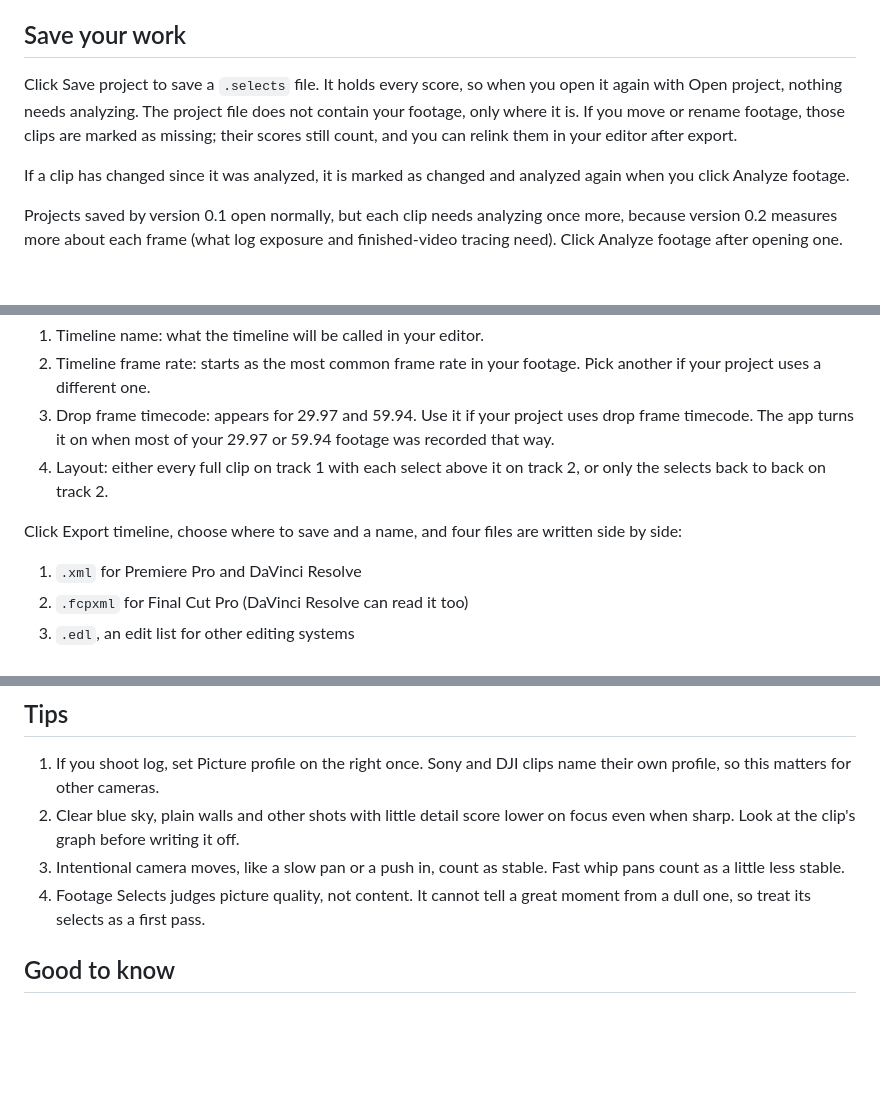
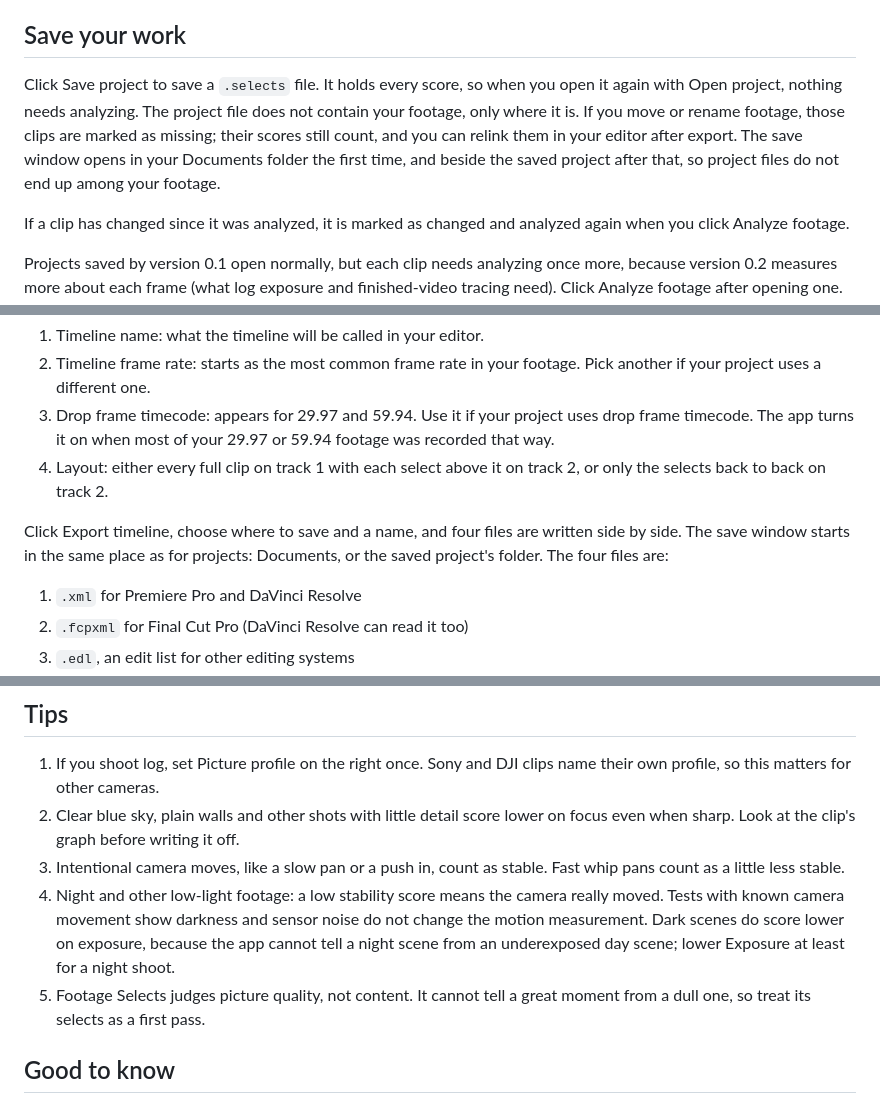
Before and after one commit to upham51/footage-selects, a Markdown page: README.md, 3 parts joined by grey strips. GitHub-like rendering; blank space fills up the shorter version.

```diff
--- a/README.md
+++ b/README.md
@@ -134,7 +138,7 @@ What it cannot trace yet: punch-ins and reframes that are not centred, zoom adde
 
 ## Save your work
 
-Click Save project to save a `.selects` file. It holds every score, so when you open it again with Open project, nothing needs analyzing. The project file does not contain your footage, only where it is. If you move or rename footage, those clips are marked as missing; their scores still count, and you can relink them in your editor after export.
+Click Save project to save a `.selects` file. It holds every score, so when you open it again with Open project, nothing needs analyzing. The project file does not contain your footage, only where it is. If you move or rename footage, those clips are marked as missing; their scores still count, and you can relink them in your editor after export. The save window opens in your Documents folder the first time, and beside the saved project after that, so project files do not end up among your footage.
 
 If a clip has changed since it was analyzed, it is marked as changed and analyzed again when you click Analyze footage.
 
@@ -149,7 +153,7 @@ Choose your settings under Export:
 3. Drop frame timecode: appears for 29.97 and 59.94. Use it if your project uses drop frame timecode. The app turns it on when most of your 29.97 or 59.94 footage was recorded that way.
 4. Layout: either every full clip on track 1 with each select above it on track 2, or only the selects back to back on track 2.
 
-Click Export timeline, choose where to save and a name, and four files are written side by side:
+Click Export timeline, choose where to save and a name, and four files are written side by side. The save window starts in the same place as for projects: Documents, or the saved project's folder. The four files are:
 
 1. `.xml` for Premiere Pro and DaVinci Resolve
 2. `.fcpxml` for Final Cut Pro (DaVinci Resolve can read it too)
@@ -205,7 +209,8 @@ A check sends GitHub a request for one small file that describes the newest vers
 1. If you shoot log, set Picture profile on the right once. Sony and DJI clips name their own profile, so this matters for other cameras.
 2. Clear blue sky, plain walls and other shots with little detail score lower on focus even when sharp. Look at the clip's graph before writing it off.
 3. Intentional camera moves, like a slow pan or a push in, count as stable. Fast whip pans count as a little less stable.
-4. Footage Selects judges picture quality, not content. It cannot tell a great moment from a dull one, so treat its selects as a first pass.
+4. Night and other low-light footage: a low stability score means the camera really moved. Tests with known camera movement show darkness and sensor noise do not change the motion measurement. Dark scenes do score lower on exposure, because the app cannot tell a night scene from an underexposed day scene; lower Exposure at least for a night shoot.
+5. Footage Selects judges picture quality, not content. It cannot tell a great moment from a dull one, so treat its selects as a first pass.
 
 ## Good to know
 
```
Also changed, not shown: other parts of README.md (+4 -0 lines), DEVELOPMENT.md (+16 -3 lines).
